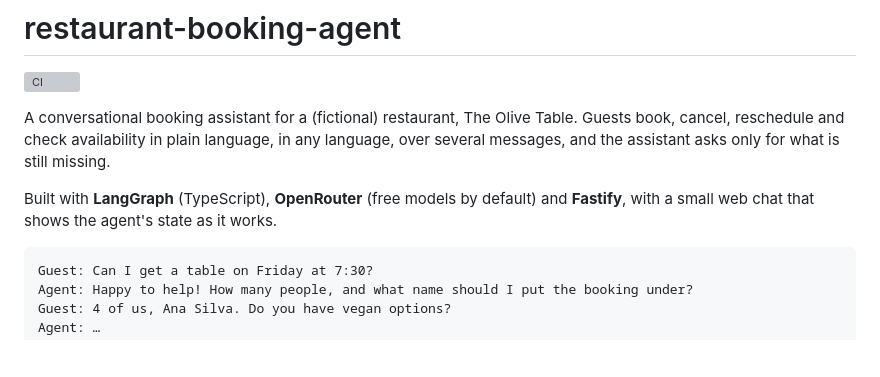
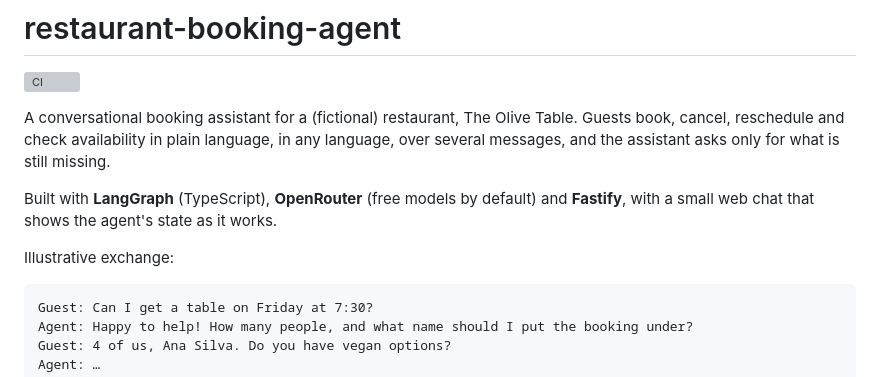
Before and after one commit to wsqreis/restaurant-booking-agent, a Markdown page: README.md, the part around the change. GitHub-like rendering; blank space fills up the shorter version; grey boxes are pictures that could not be loaded.

Commit message:
docs: mark the README conversation as illustrative

````diff
--- a/README.md
+++ b/README.md
@@ -5,6 +5,8 @@
 A conversational booking assistant for a (fictional) restaurant, The Olive Table. Guests book, cancel, reschedule and check availability in plain language, in any language, over several messages, and the assistant asks only for what is still missing.
 
 Built with **LangGraph** (TypeScript), **OpenRouter** (free models by default) and **Fastify**, with a small web chat that shows the agent's state as it works.
+
+Illustrative exchange:
 
 ```
 Guest: Can I get a table on Friday at 7:30?
````
